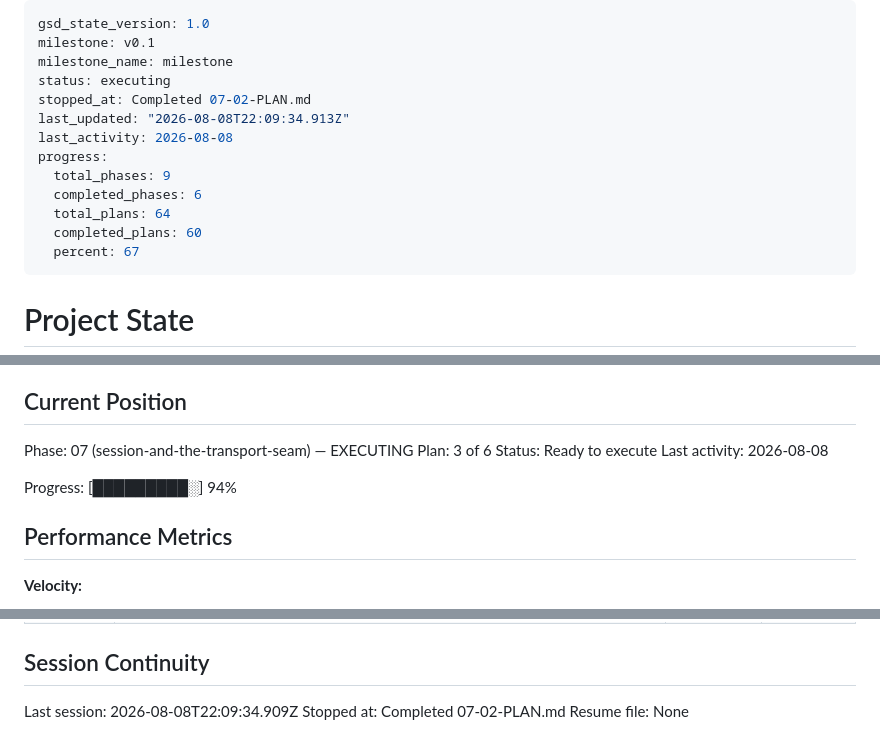
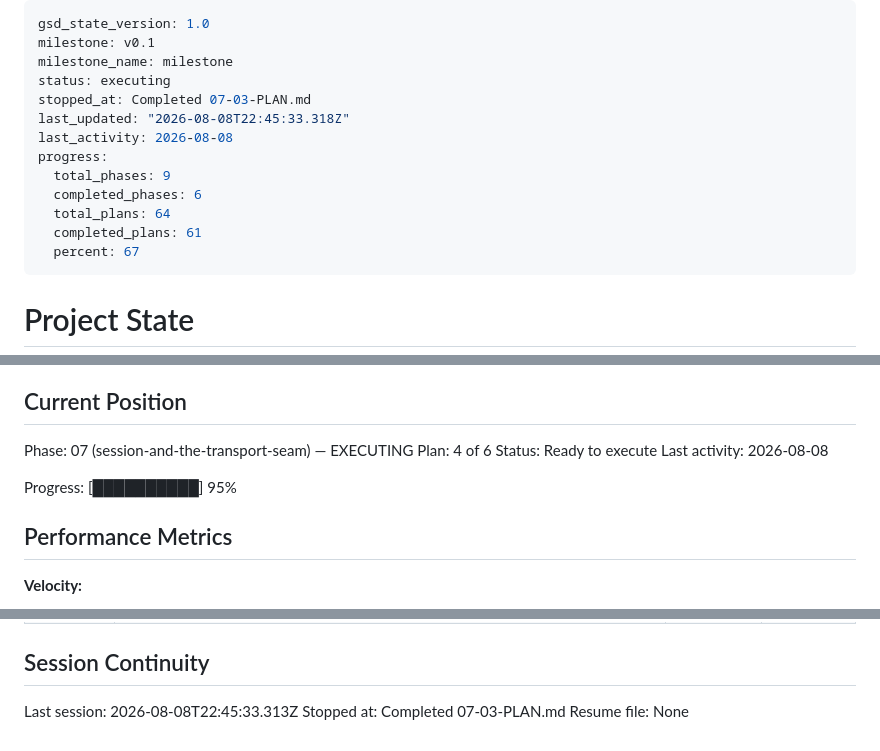
Before and after one commit to fullselfbrowsing/Concierge, a Markdown page: .planning/STATE.md, 3 parts joined by grey strips. Rendered like a GitHub page.

Commit message:
docs(07-03): complete hot session catalog loop plan

```diff
--- a/.planning/STATE.md
+++ b/.planning/STATE.md
@@ -3,14 +3,14 @@ gsd_state_version: 1.0
 milestone: v0.1
 milestone_name: milestone
 status: executing
-stopped_at: Completed 07-02-PLAN.md
-last_updated: "2026-08-08T22:09:34.913Z"
+stopped_at: Completed 07-03-PLAN.md
+last_updated: "2026-08-08T22:45:33.318Z"
 last_activity: 2026-08-08
 progress:
   total_phases: 9
   completed_phases: 6
   total_plans: 64
-  completed_plans: 60
+  completed_plans: 61
   percent: 67
 ---
 
@@ -26,11 +26,11 @@ See: .planning/PROJECT.md (updated 2026-07-27)
 ## Current Position
 
 Phase: 07 (session-and-the-transport-seam) — EXECUTING
-Plan: 3 of 6
+Plan: 4 of 6
 Status: Ready to execute
 Last activity: 2026-08-08
 
-Progress: [█████████░] 94%
+Progress: [██████████] 95%
 
 ## Performance Metrics
 
@@ -137,6 +141,6 @@ None yet.
 
 ## Session Continuity
 
-Last session: 2026-08-08T22:09:34.909Z
-Stopped at: Completed 07-02-PLAN.md
+Last session: 2026-08-08T22:45:33.313Z
+Stopped at: Completed 07-03-PLAN.md
 Resume file: None
```
Also changed, not shown: other parts of .planning/STATE.md (+4 -0 lines), .planning/REQUIREMENTS.md (+2 -2 lines), .planning/ROADMAP.md (+2 -2 lines).
